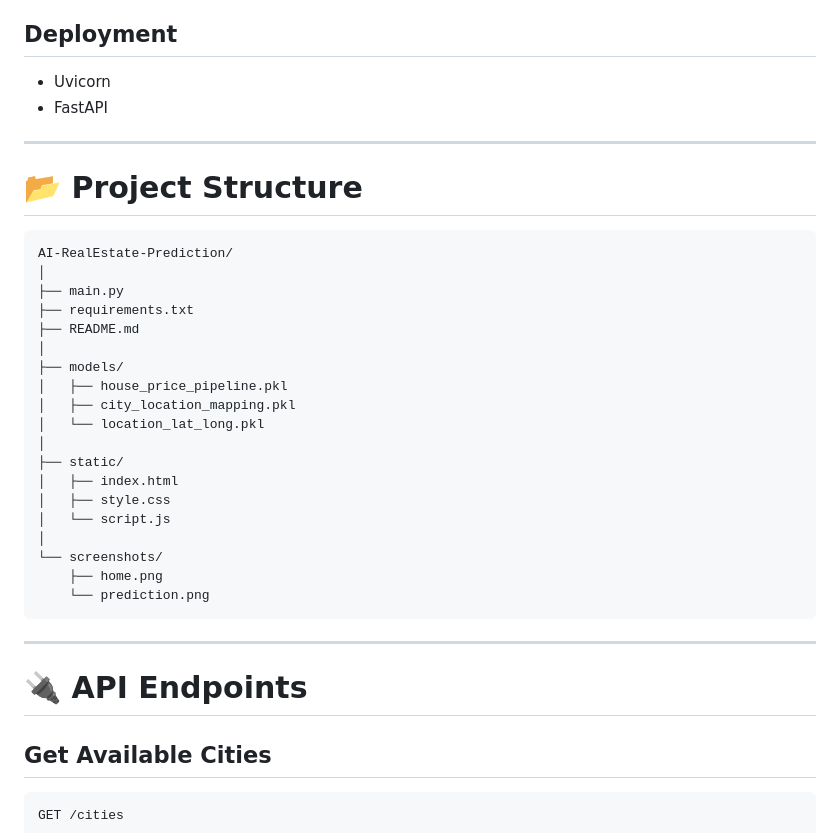
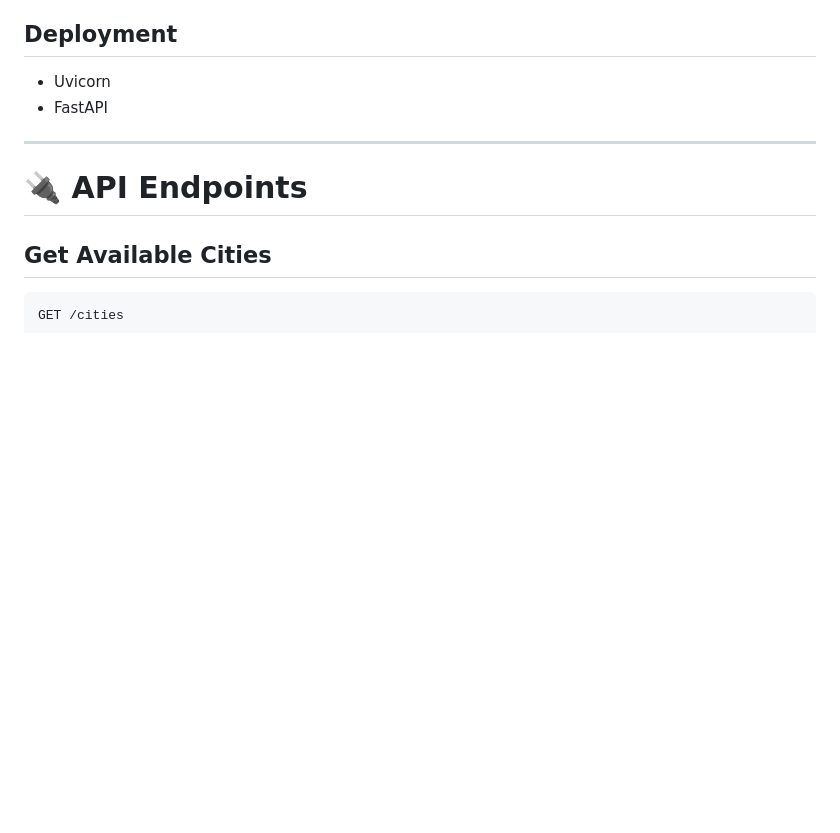
Before and after one commit to sandeepsk17/AI-Powered-Real-Estate-Recommendation-and-Property-Intelligence-Platform, a Markdown page: README.md, the part around the change. Drawn GitHub-style; blank space fills up the shorter version.

````diff
--- a/README.md
+++ b/README.md
@@ -265,32 +265,6 @@ for production-ready inference.
 
 ---
 
-# 📂 Project Structure
-
-```text
-AI-RealEstate-Prediction/
-│
-├── main.py
-├── requirements.txt
-├── README.md
-│
-├── models/
-│   ├── house_price_pipeline.pkl
-│   ├── city_location_mapping.pkl
-│   └── location_lat_long.pkl
-│
-├── static/
-│   ├── index.html
-│   ├── style.css
-│   └── script.js
-│
-└── screenshots/
-    ├── home.png
-    └── prediction.png
-```
-
----
-
 # 🔌 API Endpoints
 
 ## Get Available Cities
````
